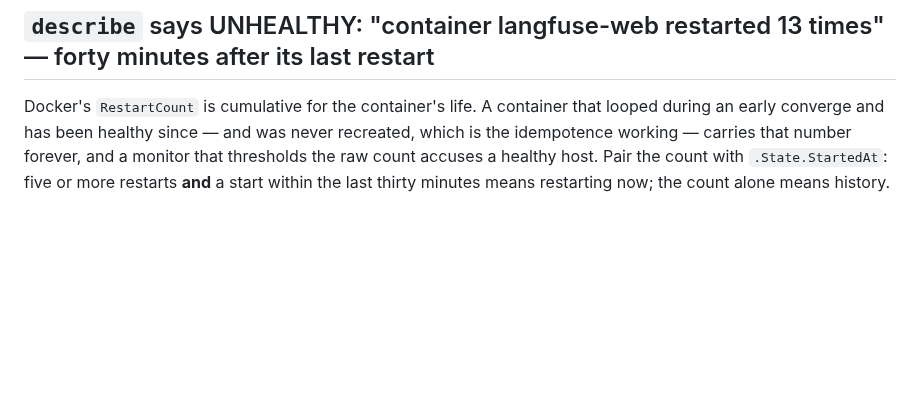
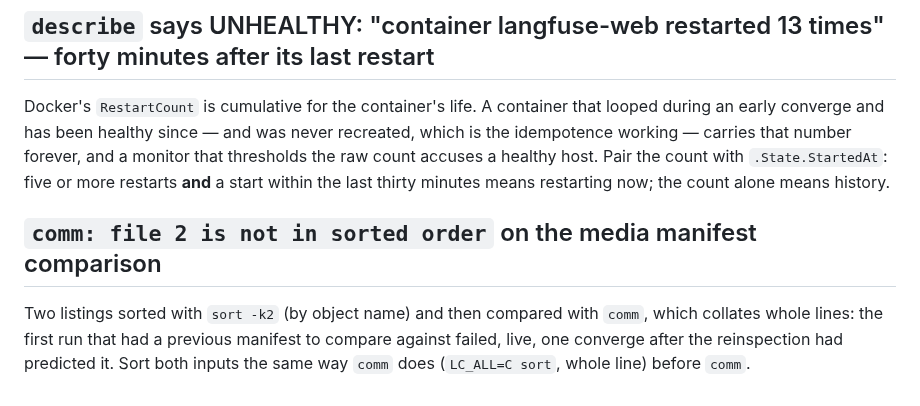
Before and after one commit to getcolors/skills, a Markdown page: langfuse-multi-node/references/failure-catalogue.md, the part around the change. Rendered like a GitHub page; blank space fills up the shorter version.

Commit message:
langfuse-multi-node: the comm collation trap, hit live
Co-Authored-By: Claude Fable 5.1 <noreply@anthropic.com>
Claude-Session: https://claude.ai/code/session_01BKEXxxnfxfzfRNRYT7DqYW

```diff
--- a/langfuse-multi-node/references/failure-catalogue.md
+++ b/langfuse-multi-node/references/failure-catalogue.md
@@ -191,3 +191,11 @@ forever, and a monitor that thresholds the raw count accuses a healthy
 host. Pair the count with `.State.StartedAt`: five or more restarts **and**
 a start within the last thirty minutes means restarting now; the count
 alone means history.
+
+## `comm: file 2 is not in sorted order` on the media manifest comparison
+
+Two listings sorted with `sort -k2` (by object name) and then compared with
+`comm`, which collates whole lines: the first run that had a previous
+manifest to compare against failed, live, one converge after the
+reinspection had predicted it. Sort both inputs the same way `comm` does
+(`LC_ALL=C sort`, whole line) before `comm`.
```
